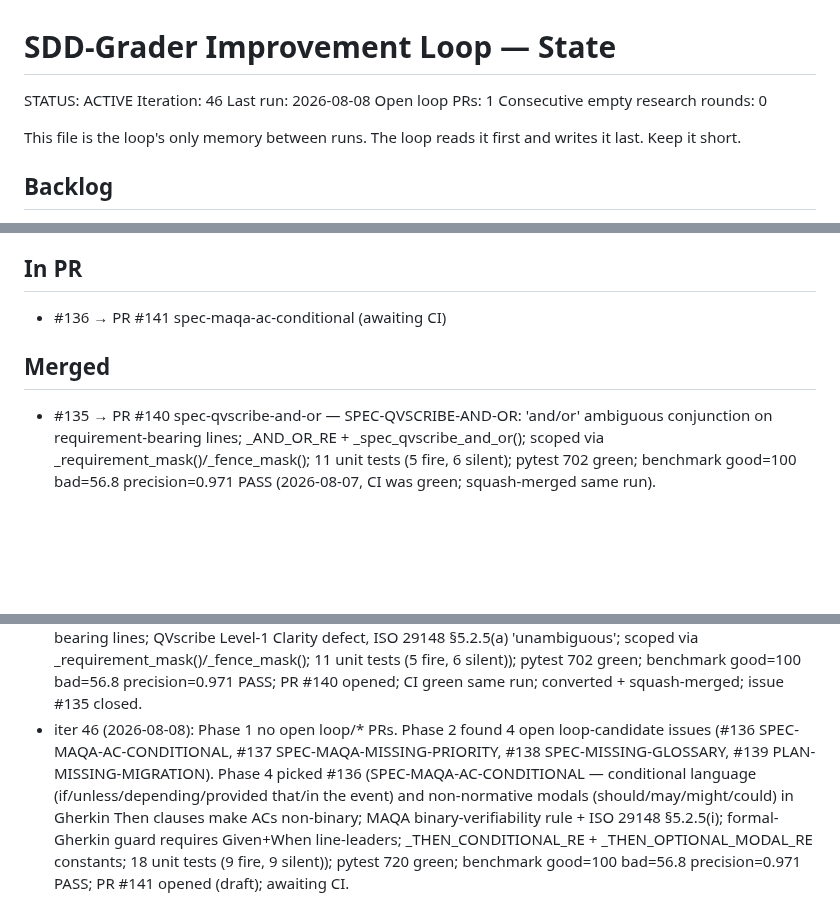
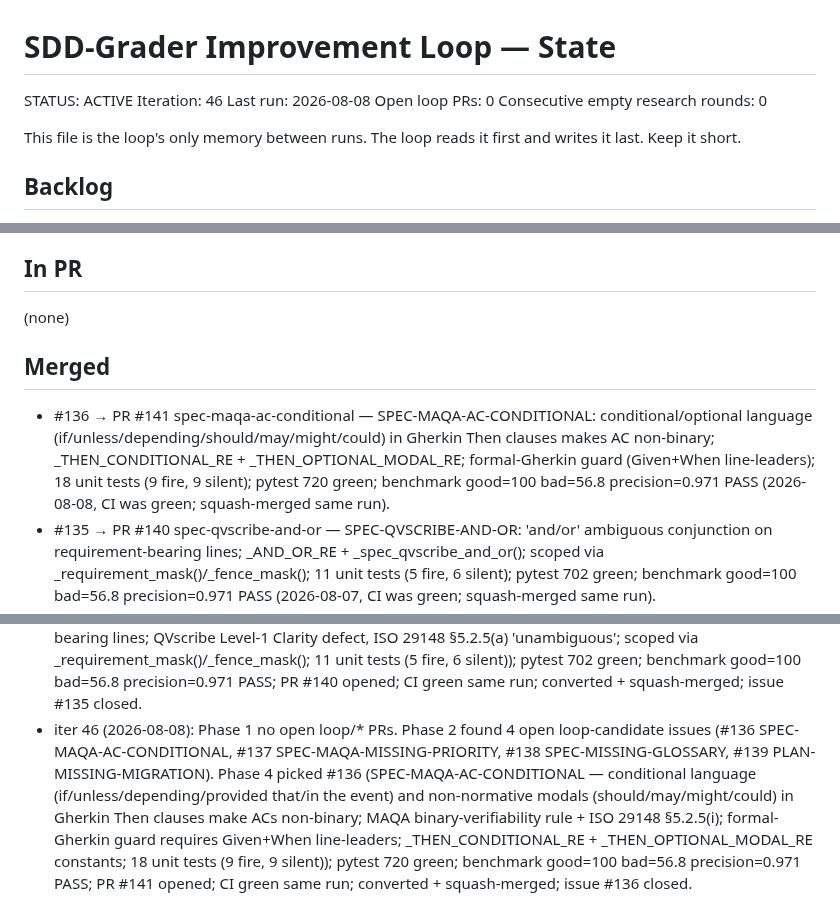
Before and after one commit to hansraj316/sdd-grader, a Markdown page: reports/IMPROVEMENT-STATE.md, 3 parts joined by grey strips. Rendered like a GitHub page; blank space fills up the shorter version.

Commit message:
state: iter 46 update — PR #141 merged same-run (SPEC-MAQA-AC-CONDITIONAL, #136 closed); 0 open loop PRs
Co-Authored-By: Claude Opus 4.8 (1M context) <noreply@anthropic.com>

```diff
--- a/reports/IMPROVEMENT-STATE.md
+++ b/reports/IMPROVEMENT-STATE.md
@@ -3,7 +3,7 @@
 STATUS: ACTIVE
 Iteration: 46
 Last run: 2026-08-08
-Open loop PRs: 1
+Open loop PRs: 0
 Consecutive empty research rounds: 0
 
 This file is the loop's only memory between runs. The loop reads it first and writes it
@@ -81,10 +81,11 @@ Tessl, and Spec-Kit extensions/presets.)
 
 ## In PR
 
-- #136 → PR #141 spec-maqa-ac-conditional (awaiting CI)
+(none)
 
 ## Merged
 
+- #136 → PR #141 spec-maqa-ac-conditional — SPEC-MAQA-AC-CONDITIONAL: conditional/optional language (if/unless/depending/should/may/might/could) in Gherkin Then clauses makes AC non-binary; _THEN_CONDITIONAL_RE + _THEN_OPTIONAL_MODAL_RE; formal-Gherkin guard (Given+When line-leaders); 18 unit tests (9 fire, 9 silent); pytest 720 green; benchmark good=100 bad=56.8 precision=0.971 PASS (2026-08-08, CI was green; squash-merged same run).
 - #135 → PR #140 spec-qvscribe-and-or — SPEC-QVSCRIBE-AND-OR: 'and/or' ambiguous conjunction on requirement-bearing lines; _AND_OR_RE + _spec_qvscribe_and_or(); scoped via _requirement_mask()/_fence_mask(); 11 unit tests (5 fire, 6 silent); pytest 702 green; benchmark good=100 bad=56.8 precision=0.971 PASS (2026-08-07, CI was green; squash-merged same run).
 - #131 → PR #134 spec-ac-no-fr-link — SPEC-AC-NO-FR-LINK: spec defines both FR-NNN and AC-NNN identifiers but no line co-references both; _FR_ID_RE + _AC_NNN_RE constants; guard: both types must appear; 10 unit tests (3 fire, 7 silent); pytest 691 green; benchmark good=100 bad=56.8 precision=0.971 PASS (2026-08-06, CI was green; squash-merged).
 - #129 → PR #133 spec-fr-no-story — SPEC-FR-NO-STORY: FR-/NFR- line outside any US-NNN section with no [US#] link; _US_NNN_TITLE_RE guard; section-boundary scan via art.sections; fenced-block exclusion; 13 unit tests (5 fire, 8 silent); pytest 681 green; benchmark good=100 bad=56.8 precision=0.971 PASS (2026-08-06, CI was green; squash-merged).
@@ -275,4 +276,4 @@ Tessl, and Spec-Kit extensions/presets.)
 - iter 43 (2026-08-05): Phase 1 merged PR #132 (issue #130 closed, CI was green; converted draft → ready + squash-merged via MCP). Phase 2 found 2 open loop-candidate issues (#129, #131). Phase 4 picked #129 (SPEC-FR-NO-STORY — FR-/NFR- line in spec outside any US-NNN section with no [US#] link; Canon Fit Criterion traceability, ISO 29148 §5.2.6; fills FR→US direction of bidirectional traceability matrix); added pitfall + _US_NNN_TITLE_RE + _FR_NFR_LINE_RE constants + _spec_fr_no_story() helper wired into _spec_checks(); _US_NNN_TITLE_RE guard fires only for specs with literal US-NNN headings (avoids false positives on standard "User Story N" format); section-boundary scan via art.sections; fenced-block exclusion; 13 unit tests (5 fire, 8 silent); pytest 681 green; benchmark good=100 bad=56.8 precision=0.971 PASS; PR #133 opened (draft); awaiting CI.
 - iter 44 (2026-08-06): Phase 1 merged PR #133 (issue #129 closed, CI was green; converted draft → ready + squash-merged via MCP). Phase 2 found 1 open loop-candidate issue (#131). Phase 4 picked #131 (SPEC-AC-NO-FR-LINK — spec defines both FR-NNN and AC-NNN identifiers but no single non-fenced line co-references both; Canon Fit Criterion / MAQA Traceability Level-2); added pitfall + _FR_ID_RE + _AC_NNN_RE constants + _spec_ac_no_fr_link() helper wired into _spec_checks(); guard fires only when both FR-NNN and AC-NNN identifiers appear; NFR-NNN correctly excluded (\bFR-\d+\b won't match NFR at a word boundary); fenced-block co-references excluded; 10 unit tests (3 fire, 7 silent); pytest 691 green; benchmark good=100 bad=56.8 precision=0.971 PASS; PR #134 opened; CI green same run; converted + squash-merged; issue #131 closed.
 - iter 45 (2026-08-07): Phase 1 no open loop/* PRs. Phase 2 found 0 open loop-candidate issues → Phase 3: fanned 2 parallel research agents (EARS/QVscribe/MAQA → 9 ideas; ISO 29148/Kiro/Tessl/Canon → 9 ideas); filed 5 new issues (#135 SPEC-QVSCRIBE-AND-OR, #136 SPEC-MAQA-AC-CONDITIONAL, #137 SPEC-MAQA-MISSING-PRIORITY, #138 SPEC-MISSING-GLOSSARY, #139 PLAN-MISSING-MIGRATION); also surfaced 6 additional ideas for pool (SPEC-EARS-TRIGGER-INVERSION, SPEC-QVSCRIBE-TEMPORAL-UNBOUNDED, SPEC-QVSCRIBE-WEAKENED-EXCEPT, SPEC-MISSING-MOTIVATION, PLAN-HARDCODED-CONFIG, SPEC-NFR-NO-UNIT). Phase 4 picked #135 (SPEC-QVSCRIBE-AND-OR — 'and/or' ambiguous conjunction on requirement-bearing lines; QVscribe Level-1 Clarity defect, ISO 29148 §5.2.5(a) 'unambiguous'; scoped via _requirement_mask()/_fence_mask(); 11 unit tests (5 fire, 6 silent)); pytest 702 green; benchmark good=100 bad=56.8 precision=0.971 PASS; PR #140 opened; CI green same run; converted + squash-merged; issue #135 closed.
-- iter 46 (2026-08-08): Phase 1 no open loop/* PRs. Phase 2 found 4 open loop-candidate issues (#136 SPEC-MAQA-AC-CONDITIONAL, #137 SPEC-MAQA-MISSING-PRIORITY, #138 SPEC-MISSING-GLOSSARY, #139 PLAN-MISSING-MIGRATION). Phase 4 picked #136 (SPEC-MAQA-AC-CONDITIONAL — conditional language (if/unless/depending/provided that/in the event) and non-normative modals (should/may/might/could) in Gherkin Then clauses make ACs non-binary; MAQA binary-verifiability rule + ISO 29148 §5.2.5(i); formal-Gherkin guard requires Given+When line-leaders; _THEN_CONDITIONAL_RE + _THEN_OPTIONAL_MODAL_RE constants; 18 unit tests (9 fire, 9 silent)); pytest 720 green; benchmark good=100 bad=56.8 precision=0.971 PASS; PR #141 opened (draft); awaiting CI.
+- iter 46 (2026-08-08): Phase 1 no open loop/* PRs. Phase 2 found 4 open loop-candidate issues (#136 SPEC-MAQA-AC-CONDITIONAL, #137 SPEC-MAQA-MISSING-PRIORITY, #138 SPEC-MISSING-GLOSSARY, #139 PLAN-MISSING-MIGRATION). Phase 4 picked #136 (SPEC-MAQA-AC-CONDITIONAL — conditional language (if/unless/depending/provided that/in the event) and non-normative modals (should/may/might/could) in Gherkin Then clauses make ACs non-binary; MAQA binary-verifiability rule + ISO 29148 §5.2.5(i); formal-Gherkin guard requires Given+When line-leaders; _THEN_CONDITIONAL_RE + _THEN_OPTIONAL_MODAL_RE constants; 18 unit tests (9 fire, 9 silent)); pytest 720 green; benchmark good=100 bad=56.8 precision=0.971 PASS; PR #141 opened; CI green same run; converted + squash-merged; issue #136 closed.
```
